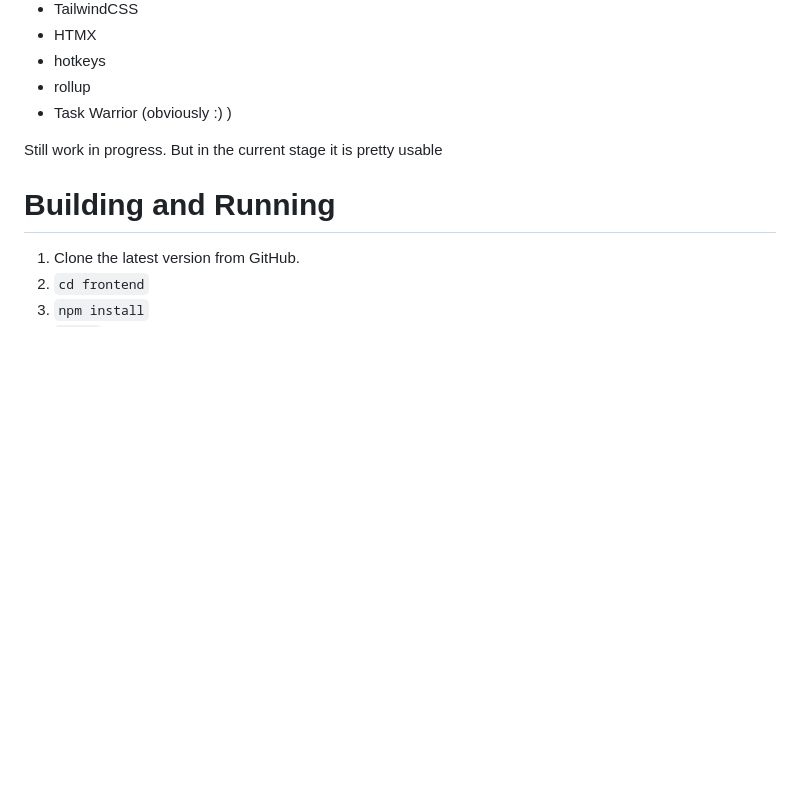
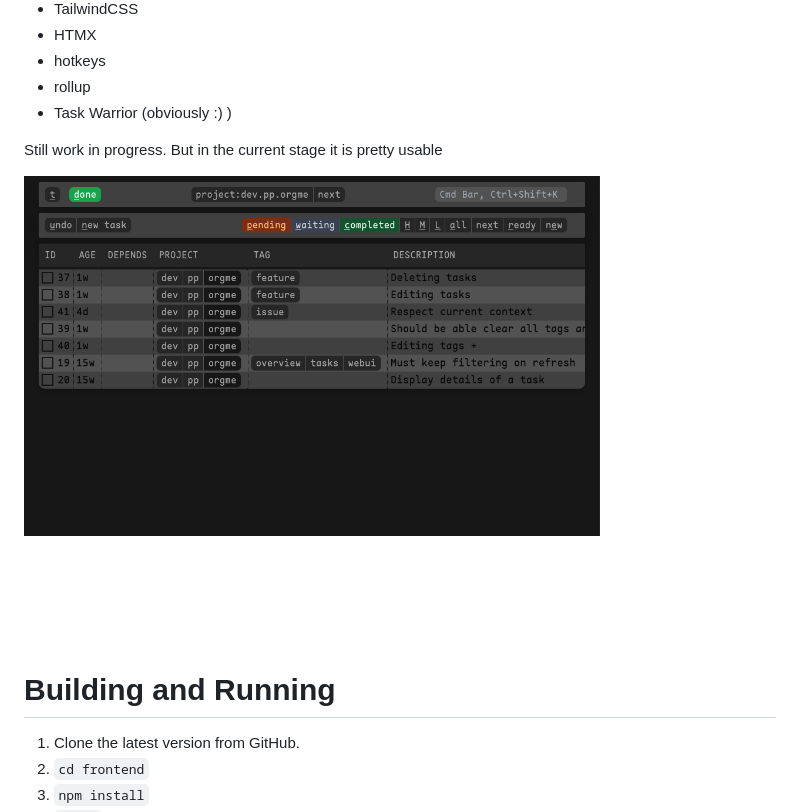
Before and after one commit to tmahmood/taskwarrior-web, a Markdown page: README.md, the part around the change. Rendered like a GitHub page; pictures changed too: screenshots/full_page.png (added); blank space fills up the shorter version.

Commit message:
Added screenshot

```diff
--- a/README.md
+++ b/README.md
@@ -15,6 +15,7 @@ It's completely local. No intention to have any kind of online interactions.
 
 Still work in progress. But in the current stage it is pretty usable
 
+![Application](./screenshots/full_page.png)
 
 # Building and Running
 
```
